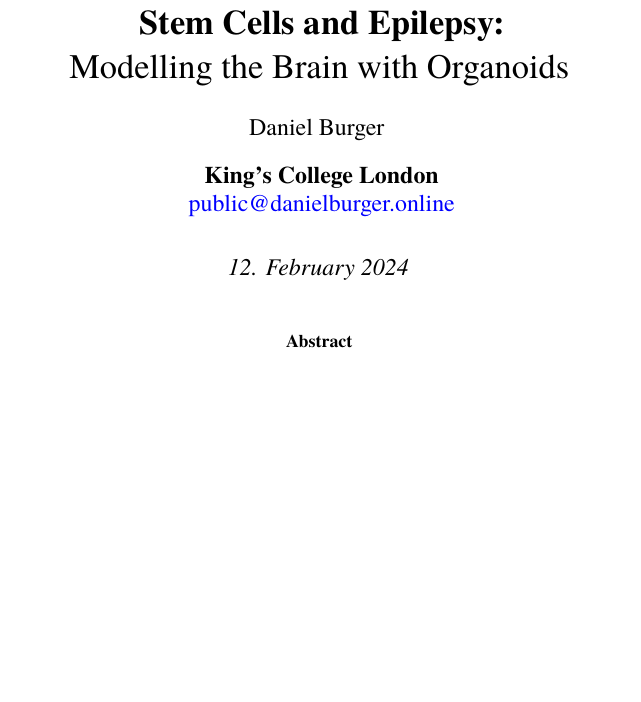
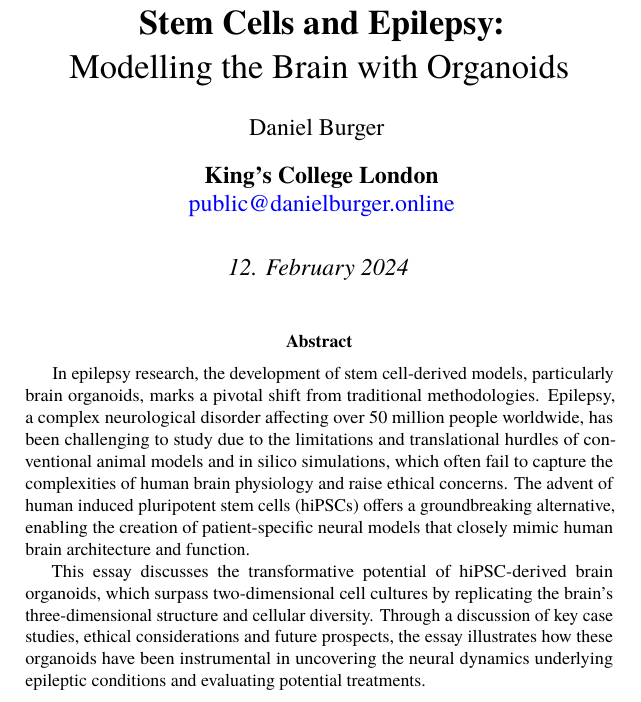
Before and after one commit to danburonline/public-writings, a LaTeX paper (03_essays/2024/10_essay/essay.tex): part of page 1 of 13, cut so that both start at the same text, the shorter picture padded with empty space. Compiled offline with pdfLaTeX.

Commit message:
Create abstract for essay 10

```diff
--- a/03_essays/2024/10_essay/essay.tex
+++ b/03_essays/2024/10_essay/essay.tex
@@ -28,8 +28,9 @@
 % The sloppypar environment adjusts the spaces between words such that each line fits into the text width
 \begin{sloppypar}
   \begin{abstract}
-    % TODO Create the final abstract
-    % NOT THE FINAL ABSTRACT: This essay examines the role of stem-cell-derived models, such as human induced pluripotent stem cells (hiPSCs) and brain organoids, in epilepsy research. Traditional in vivo and in silico models have provided foundational insights but often fail to mimic complex human brain dynamics. Stem-cell-derived models offer a closer approximation of human neurodevelopmental processes in a controlled environment, enabling detailed studies of epilepsy’s pathophysiology. The author highlights key advancements, including the modelling of developmental epilepsies and the exploration of therapeutic targets. Case studies illustrate the practical applications of these models in uncovering the mechanisms of epilepsy. The essay also touches on ethical considerations inherent to stem cell research.
+    In epilepsy research, the development of stem cell-derived models, particularly brain organoids, marks a pivotal shift from traditional methodologies. Epilepsy, a complex neurological disorder affecting over 50 million people worldwide, has been challenging to study due to the limitations and translational hurdles of conventional animal models and in silico simulations, which often fail to capture the complexities of human brain physiology and raise ethical concerns. The advent of human induced pluripotent stem cells (hiPSCs) offers a groundbreaking alternative, enabling the creation of patient-specific neural models that closely mimic human brain architecture and function.
+
+    This essay discusses the transformative potential of hiPSC-derived brain organoids, which surpass two-dimensional cell cultures by replicating the brain’s three-dimensional structure and cellular diversity. Through a discussion of key case studies, ethical considerations and future prospects, the essay illustrates how these organoids have been instrumental in uncovering the neural dynamics underlying epileptic conditions and evaluating potential treatments.
   \end{abstract}
 
   \pagebreak
```
Also changed, not shown: 03_essays/2024/10_essay/essay.pdf.
